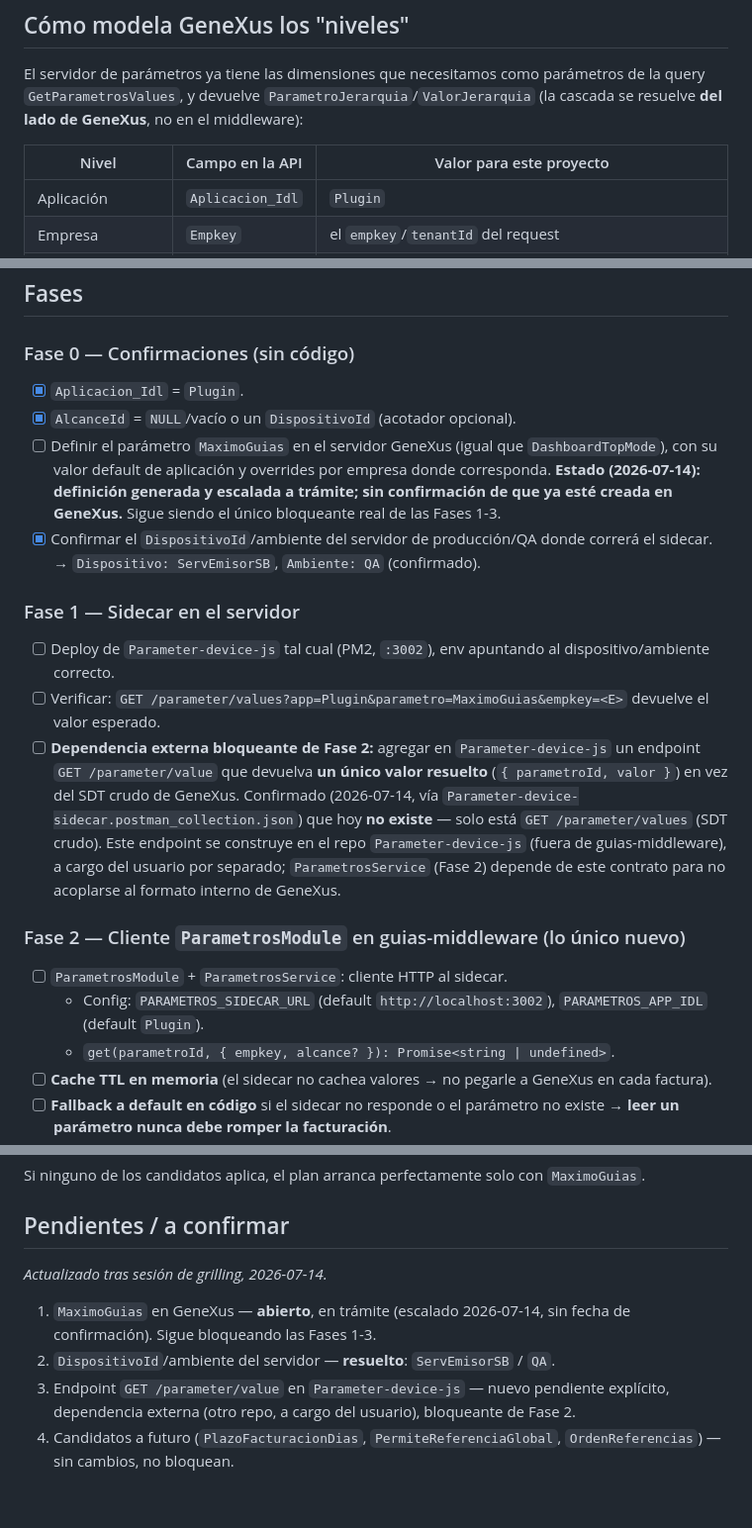
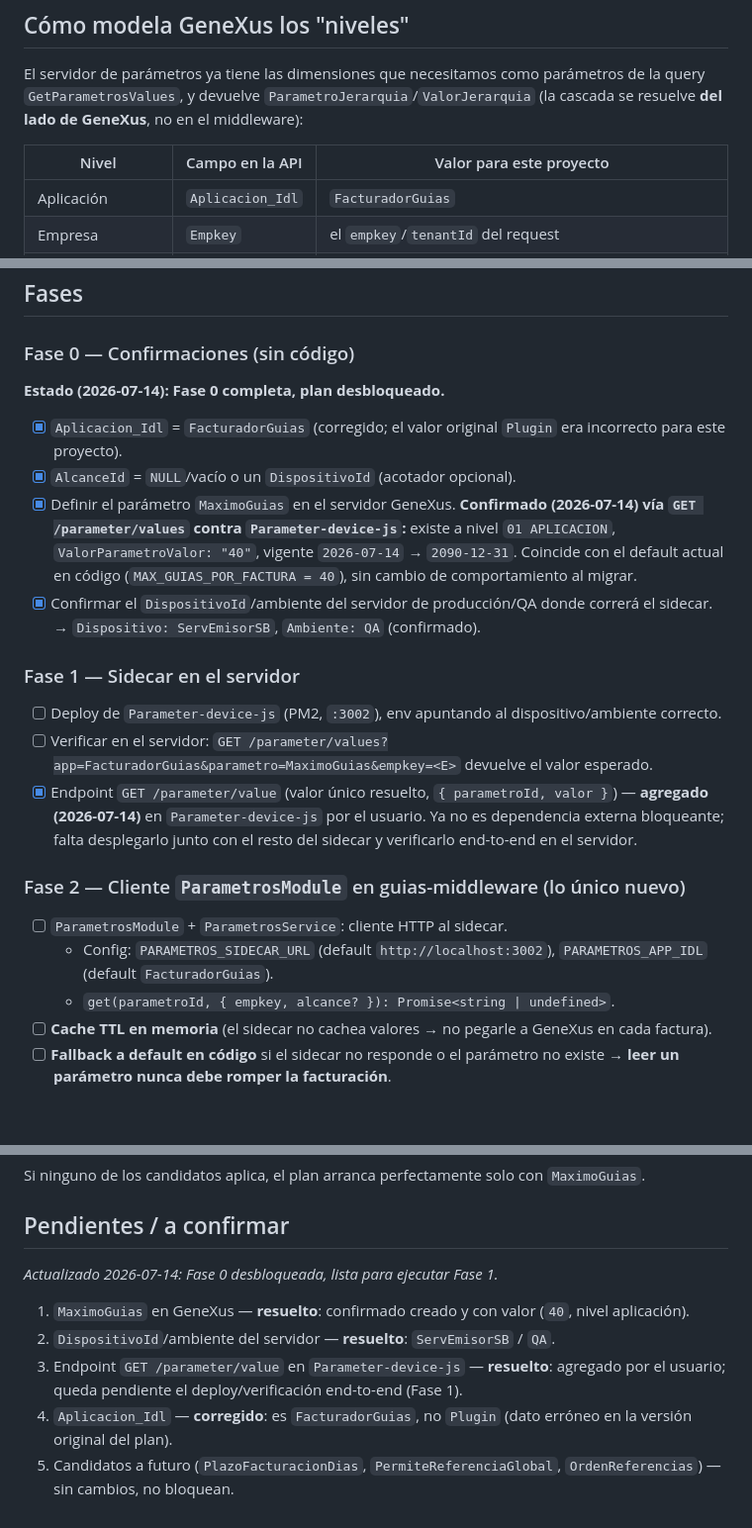
Before and after one commit to matop/facturador-guias-backend, a Markdown page: docs/PLAN-parametros-genexus.md, 3 parts joined by grey strips. Shown at 99% size. GitHub-like rendering; blank space fills up the shorter version.

Commit message:
docs(PLAN-genexus): Fase 0 confirmada, plan desbloqueado
MaximoGuias confirmado creado en GeneXus (40, nivel aplicación),
endpoint GET /parameter/value agregado al sidecar, y corrige
Aplicacion_Idl (FacturadorGuias, no Plugin).

Co-Authored-By: Claude Sonnet 5 <noreply@anthropic.com>

```diff
--- a/docs/PLAN-parametros-genexus.md
+++ b/docs/PLAN-parametros-genexus.md
@@ -16,7 +16,7 @@ El servidor de parámetros ya tiene las dimensiones que necesitamos como paráme
 
 | Nivel | Campo en la API | Valor para este proyecto |
 |---|---|---|
-| Aplicación | `Aplicacion_Idl` | `Plugin` |
+| Aplicación | `Aplicacion_Idl` | `FacturadorGuias` |
 | Empresa | `Empkey` | el `empkey`/`tenantId` del request |
 | Dispositivo (acotador opcional) | `AlcanceId` | `NULL`/vacío (todos) o un `DispositivoId` (ej. `Disp05062026151646`) para acotar solo a parámetros de dispositivos |
 | Ambiente | `AmbienteId` | derivado del dispositivo (Desarrollo/QA/Producción) |
@@ -50,19 +50,22 @@ Auth por **pareo de dispositivo** (mecanismo existente del sidecar):
 ## Fases
 
 ### Fase 0 — Confirmaciones (sin código)
-- [x] `Aplicacion_Idl` = `Plugin`.
+
+**Estado (2026-07-14): Fase 0 completa, plan desbloqueado.**
+
+- [x] `Aplicacion_Idl` = `FacturadorGuias` (corregido; el valor original `Plugin` era incorrecto para este proyecto).
 - [x] `AlcanceId` = `NULL`/vacío o un `DispositivoId` (acotador opcional).
-- [ ] Definir el parámetro `MaximoGuias` en el servidor GeneXus (igual que `DashboardTopMode`), con su valor default de aplicación y overrides por empresa donde corresponda. **Estado (2026-07-14): definición generada y escalada a trámite; sin confirmación de que ya esté creada en GeneXus.** Sigue siendo el único bloqueante real de las Fases 1-3.
+- [x] Definir el parámetro `MaximoGuias` en el servidor GeneXus. **Confirmado (2026-07-14) vía `GET /parameter/values` contra `Parameter-device-js`:** existe a nivel `01 APLICACION`, `ValorParametroValor: "40"`, vigente `2026-07-14` → `2090-12-31`. Coincide con el default actual en código (`MAX_GUIAS_POR_FACTURA = 40`), sin cambio de comportamiento al migrar.
 - [x] Confirmar el `DispositivoId`/ambiente del servidor de producción/QA donde correrá el sidecar. → `Dispositivo: ServEmisorSB`, `Ambiente: QA` (confirmado).
 
 ### Fase 1 — Sidecar en el servidor
-- [ ] Deploy de `Parameter-device-js` tal cual (PM2, `:3002`), env apuntando al dispositivo/ambiente correcto.
-- [ ] Verificar: `GET /parameter/values?app=Plugin&parametro=MaximoGuias&empkey=<E>` devuelve el valor esperado.
-- [ ] **Dependencia externa bloqueante de Fase 2:** agregar en `Parameter-device-js` un endpoint `GET /parameter/value` que devuelva **un único valor resuelto** (`{ parametroId, valor }`) en vez del SDT crudo de GeneXus. Confirmado (2026-07-14, vía `Parameter-device-sidecar.postman_collection.json`) que hoy **no existe** — solo está `GET /parameter/values` (SDT crudo). Este endpoint se construye en el repo `Parameter-device-js` (fuera de guias-middleware), a cargo del usuario por separado; `ParametrosService` (Fase 2) depende de este contrato para no acoplarse al formato interno de GeneXus.
+- [ ] Deploy de `Parameter-device-js` (PM2, `:3002`), env apuntando al dispositivo/ambiente correcto.
+- [ ] Verificar en el servidor: `GET /parameter/values?app=FacturadorGuias&parametro=MaximoGuias&empkey=<E>` devuelve el valor esperado.
+- [x] Endpoint `GET /parameter/value` (valor único resuelto, `{ parametroId, valor }`) — **agregado (2026-07-14)** en `Parameter-device-js` por el usuario. Ya no es dependencia externa bloqueante; falta desplegarlo junto con el resto del sidecar y verificarlo end-to-end en el servidor.
 
 ### Fase 2 — Cliente `ParametrosModule` en guias-middleware (lo único nuevo)
 - [ ] `ParametrosModule` + `ParametrosService`: cliente HTTP al sidecar.
-  - Config: `PARAMETROS_SIDECAR_URL` (default `http://localhost:3002`), `PARAMETROS_APP_IDL` (default `Plugin`).
+  - Config: `PARAMETROS_SIDECAR_URL` (default `http://localhost:3002`), `PARAMETROS_APP_IDL` (default `FacturadorGuias`).
   - `get(parametroId, { empkey, alcance? }): Promise<string | undefined>`.
 - [ ] **Cache TTL en memoria** (el sidecar no cachea valores → no pegarle a GeneXus en cada factura).
 - [ ] **Fallback a default en código** si el sidecar no responde o el parámetro no existe → **leer un parámetro nunca debe romper la facturación**.
@@ -95,9 +98,10 @@ Si ninguno de los candidatos aplica, el plan arranca perfectamente solo con `Max
 
 ## Pendientes / a confirmar
 
-_Actualizado tras sesión de grilling, 2026-07-14._
+_Actualizado 2026-07-14: Fase 0 desbloqueada, lista para ejecutar Fase 1._
 
-1. `MaximoGuias` en GeneXus — **abierto**, en trámite (escalado 2026-07-14, sin fecha de confirmación). Sigue bloqueando las Fases 1-3.
+1. `MaximoGuias` en GeneXus — **resuelto**: confirmado creado y con valor (`40`, nivel aplicación).
 2. `DispositivoId`/ambiente del servidor — **resuelto**: `ServEmisorSB` / `QA`.
-3. Endpoint `GET /parameter/value` en `Parameter-device-js` — nuevo pendiente explícito, dependencia externa (otro repo, a cargo del usuario), bloqueante de Fase 2.
-4. Candidatos a futuro (`PlazoFacturacionDias`, `PermiteReferenciaGlobal`, `OrdenReferencias`) — sin cambios, no bloquean.
+3. Endpoint `GET /parameter/value` en `Parameter-device-js` — **resuelto**: agregado por el usuario; queda pendiente el deploy/verificación end-to-end (Fase 1).
+4. `Aplicacion_Idl` — **corregido**: es `FacturadorGuias`, no `Plugin` (dato erróneo en la versión original del plan).
+5. Candidatos a futuro (`PlazoFacturacionDias`, `PermiteReferenciaGlobal`, `OrdenReferencias`) — sin cambios, no bloquean.
```
